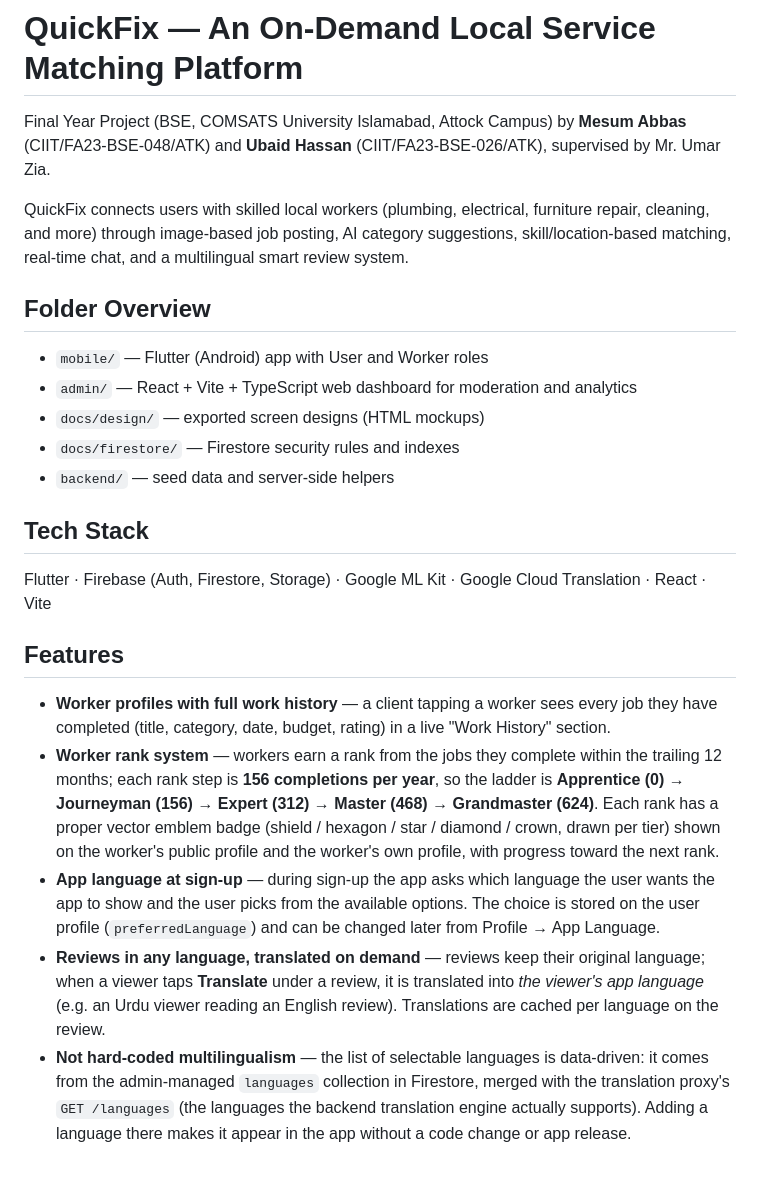
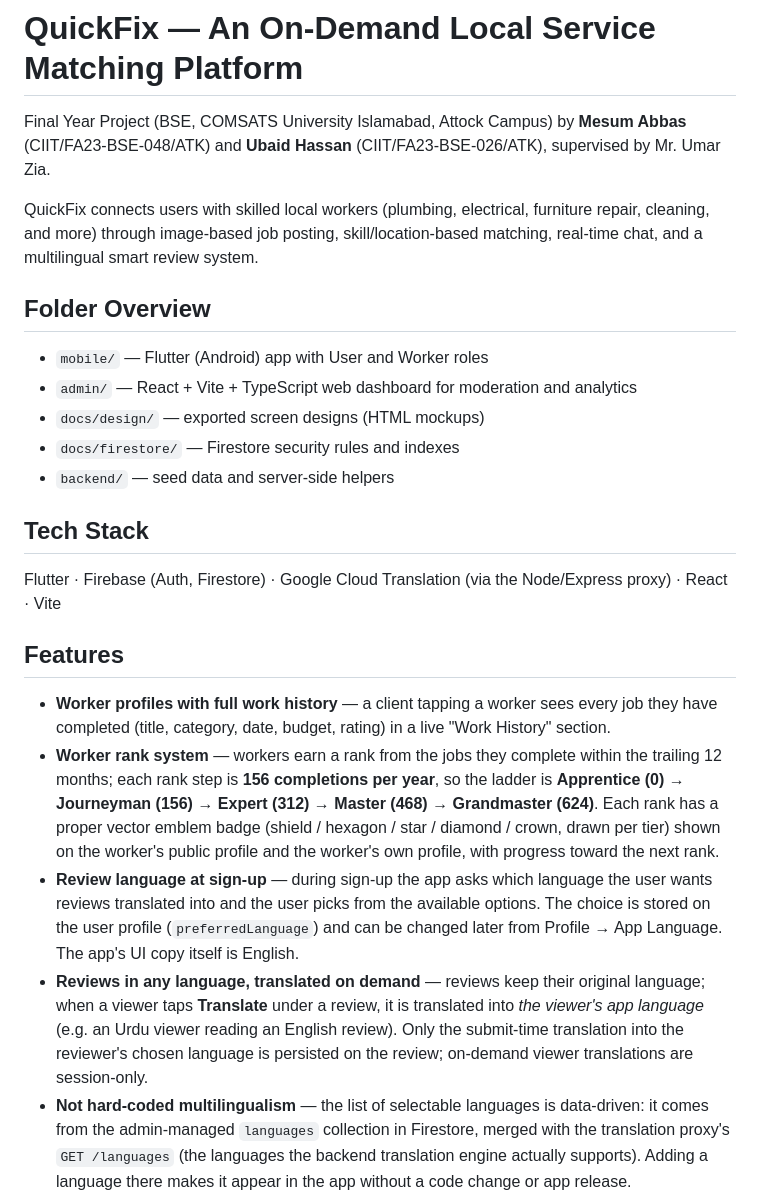
Before and after one commit to MesumAbbas1212/Quick-Fix, a Markdown page: README.md, the part around the change. Drawn GitHub-style; blank space fills up the shorter version.

Commit message:
docs: truth pass — remove unbuilt stack/package claims, refresh collections and repo map
Co-authored-by: arena-agent <297053741+arena-agent@users.noreply.github.com>

```diff
--- a/README.md
+++ b/README.md
@@ -2,7 +2,7 @@
 
 Final Year Project (BSE, COMSATS University Islamabad, Attock Campus) by **Mesum Abbas** (CIIT/FA23-BSE-048/ATK) and **Ubaid Hassan** (CIIT/FA23-BSE-026/ATK), supervised by Mr. Umar Zia.
 
-QuickFix connects users with skilled local workers (plumbing, electrical, furniture repair, cleaning, and more) through image-based job posting, AI category suggestions, skill/location-based matching, real-time chat, and a multilingual smart review system.
+QuickFix connects users with skilled local workers (plumbing, electrical, furniture repair, cleaning, and more) through image-based job posting, skill/location-based matching, real-time chat, and a multilingual smart review system.
 
 ## Folder Overview
 
@@ -14,14 +14,14 @@ QuickFix connects users with skilled local workers (plumbing, electrical, furnit
 
 ## Tech Stack
 
-Flutter · Firebase (Auth, Firestore, Storage) · Google ML Kit · Google Cloud Translation · React · Vite
+Flutter · Firebase (Auth, Firestore) · Google Cloud Translation (via the Node/Express proxy) · React · Vite
 
 ## Features
 
 - **Worker profiles with full work history** — a client tapping a worker sees every job they have completed (title, category, date, budget, rating) in a live "Work History" section.
 - **Worker rank system** — workers earn a rank from the jobs they complete within the trailing 12 months; each rank step is **156 completions per year**, so the ladder is **Apprentice (0) → Journeyman (156) → Expert (312) → Master (468) → Grandmaster (624)**. Each rank has a proper vector emblem badge (shield / hexagon / star / diamond / crown, drawn per tier) shown on the worker's public profile and the worker's own profile, with progress toward the next rank.
-- **App language at sign-up** — during sign-up the app asks which language the user wants the app to show and the user picks from the available options. The choice is stored on the user profile (`preferredLanguage`) and can be changed later from Profile → App Language.
-- **Reviews in any language, translated on demand** — reviews keep their original language; when a viewer taps **Translate** under a review, it is translated into *the viewer's app language* (e.g. an Urdu viewer reading an English review). Translations are cached per language on the review.
+- **Review language at sign-up** — during sign-up the app asks which language the user wants reviews translated into and the user picks from the available options. The choice is stored on the user profile (`preferredLanguage`) and can be changed later from Profile → App Language. The app's UI copy itself is English.
+- **Reviews in any language, translated on demand** — reviews keep their original language; when a viewer taps **Translate** under a review, it is translated into *the viewer's app language* (e.g. an Urdu viewer reading an English review). Only the submit-time translation into the reviewer's chosen language is persisted on the review; on-demand viewer translations are session-only.
 - **Not hard-coded multilingualism** — the list of selectable languages is data-driven: it comes from the admin-managed `languages` collection in Firestore, merged with the translation proxy's `GET /languages` (the languages the backend translation engine actually supports). Adding a language there makes it appear in the app without a code change or app release.
 - **ML-powered review understanding** — translation is machine learning, not a static dictionary: in production the app calls the translation proxy (`backend/translation-proxy`, neural MT via Google Cloud Translation); a zero-dependency statistical MT implementation (word Bayes model + phrase table + translation memory, trained at startup from a parallel corpus) is included in the demo. Reviews are also summarized with an extractive TF-IDF summarizer into 1 paragraph (≤ 4 reviews) or 2 paragraphs (more), shown as an "Overall summary" card above the review list, in the viewer's app language.
 
```
Also changed, not shown: QuickFix-Technical-Report.md (+97 -24 lines).
